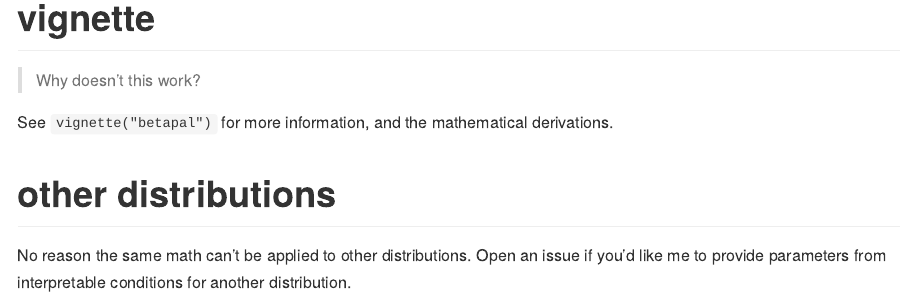
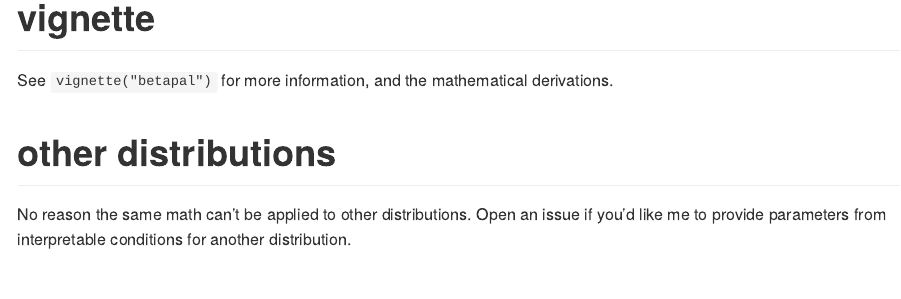
Before and after one commit to softloud/parameterpal, an R Markdown document (README.Rmd): the page in a window 1100 px wide, from 1520 px down. The pictures show the output file README.md that the author committed with the source, drawn offline in the style of GitHub.

Commit message:
updated readme

```diff
--- a/README.Rmd
+++ b/README.Rmd
@@ -75,8 +75,6 @@ beta_plot(expected_value = 0.3,
 
 # vignette
 
-> Why doesn't this work?
-
 See `vignette("betapal")` for more information, and the mathematical derivations.
 
 
```
Also changed, not shown: README.md.
